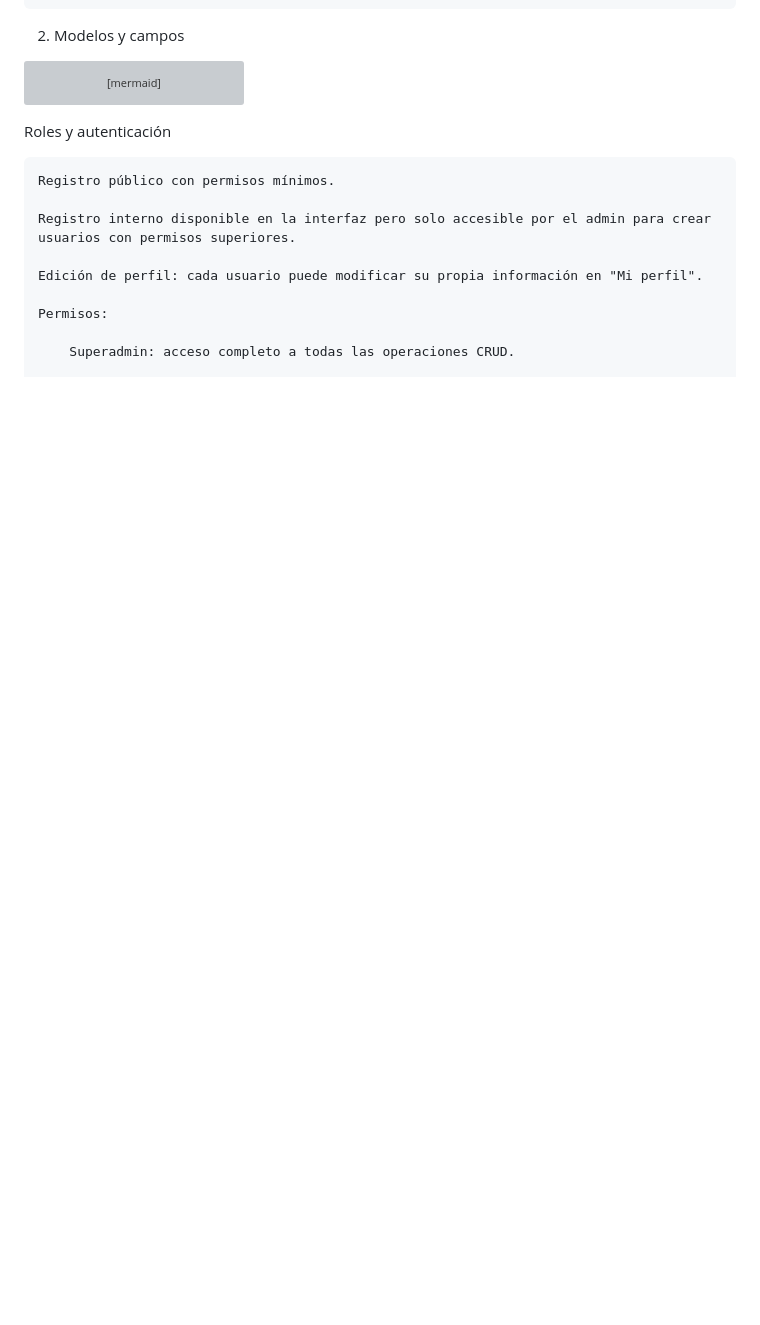
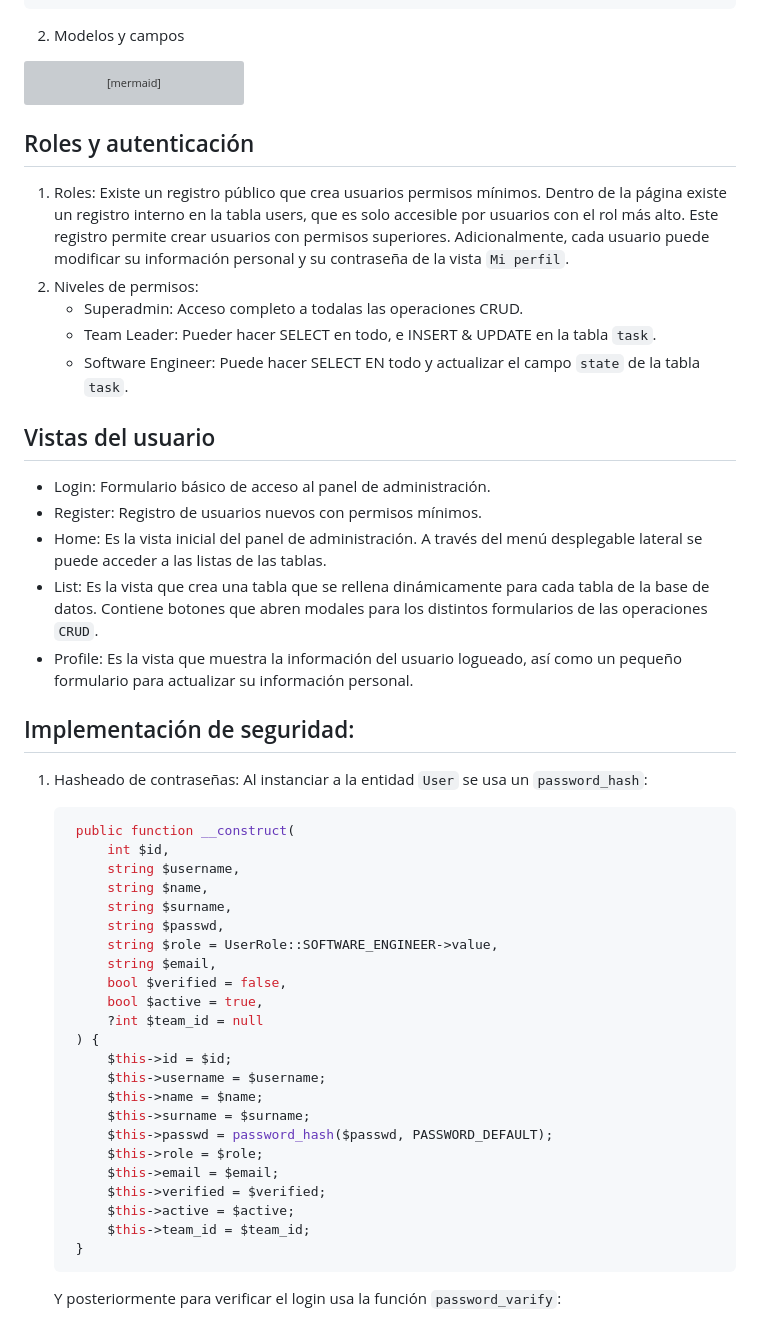
Before and after one commit to cjag99/Pryta, a Markdown page: README.md, the part around one of its changes. Rendered like a GitHub page; blank space fills up the shorter version; grey boxes are pictures that could not be loaded.

````diff
--- a/README.md
+++ b/README.md
@@ -125,15 +125,49 @@ classDiagram
    Task "*"-->"1" Project: pertenece a
 ```
 
-Roles y autenticación
+## Roles y autenticación
 
-    Registro público con permisos mínimos.
+  1. Roles: Existe un registro público que crea usuarios permisos mínimos. Dentro de la página existe un registro interno en la tabla users, que es solo accesible por usuarios con el rol más alto. Este registro permite crear usuarios con permisos superiores. Adicionalmente, cada usuario puede modificar su información personal y su contraseña de la vista ``Mi perfil``.
+  2. Niveles de permisos:
+     - Superadmin: Acceso completo a todalas las operaciones CRUD.
+     - Team Leader: Pueder hacer SELECT en todo, e INSERT & UPDATE en la tabla ``task``.
+     - Software Engineer: Puede hacer SELECT EN todo y actualizar el campo ``state`` de la tabla ``task``.
 
-    Registro interno disponible en la interfaz pero solo accesible por el admin para crear usuarios con permisos superiores.
+## Vistas del usuario
 
-    Edición de perfil: cada usuario puede modificar su propia información en "Mi perfil".
+  - Login: Formulario básico de acceso al panel de administración.
+  - Register: Registro de usuarios nuevos con permisos mínimos.
+  - Home: Es la vista inicial del panel de administración. A través del menú desplegable lateral se puede acceder a las listas de las tablas.
+  - List: Es la vista que crea una tabla que se rellena dinámicamente para cada tabla de la base de datos. Contiene botones que abren modales para los distintos formularios de las operaciones ``CRUD``.
+  - Profile: Es la vista que muestra la información del usuario logueado, así como un pequeño formulario para actualizar su información personal.
 
-    Permisos:
+## Implementación de seguridad:
+1. Hasheado de contraseñas: Al instanciar a la entidad ``User`` se usa un ``password_hash``:
 
-        Superadmin: acceso completo a todas las operaciones CRUD.
+   ```php
+    public function __construct(
+        int $id,
+        string $username,
+        string $name,
+        string $surname,
+        string $passwd,
+        string $role = UserRole::SOFTWARE_ENGINEER->value,
+        string $email,
+        bool $verified = false,
+        bool $active = true,
+        ?int $team_id = null
+    ) {
+        $this->id = $id;
+        $this->username = $username;
+        $this->name = $name;
+        $this->surname = $surname;
+        $this->passwd = password_hash($passwd, PASSWORD_DEFAULT);
+        $this->role = $role;
+        $this->email = $email;
+        $this->verified = $verified;
+        $this->active = $active;
+        $this->team_id = $team_id;
+    }
+   ```
+    Y posteriormente para verificar el login usa la función ``password_varify``:
 
````
Also changed, not shown: other parts of README.md (+78 -72 lines).
